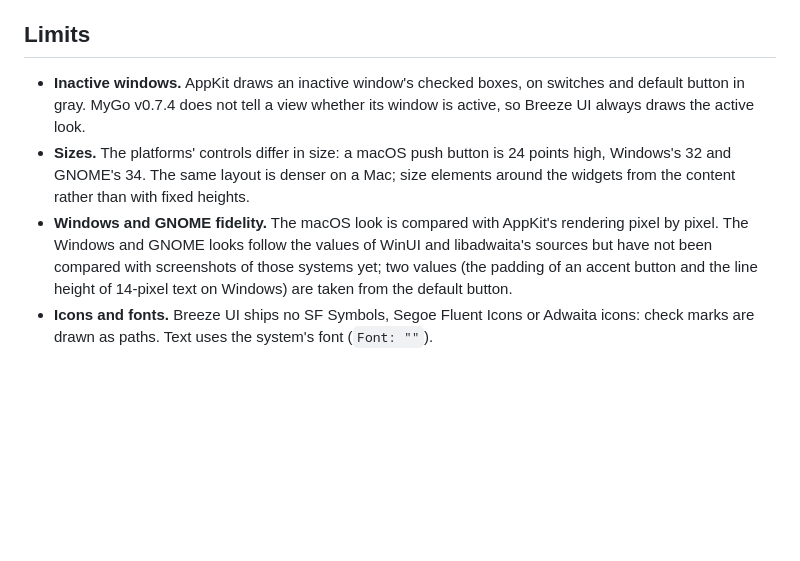
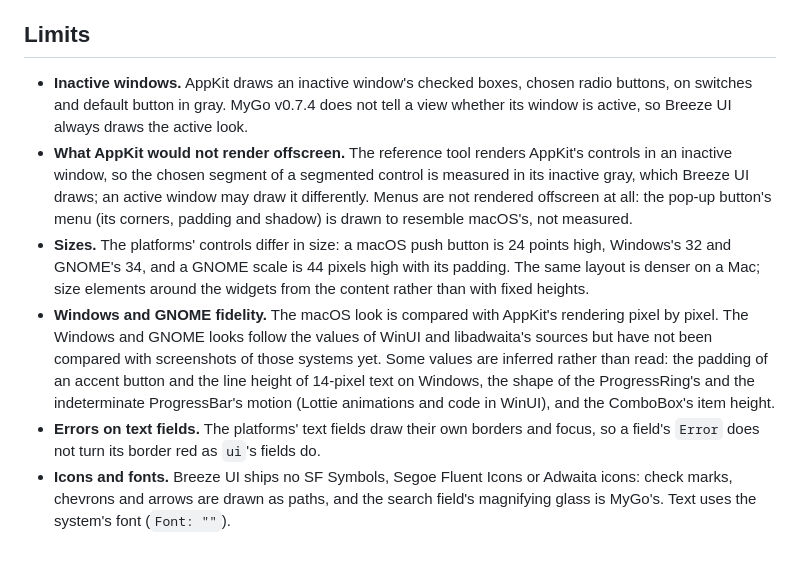
Before and after one commit to yldm-tech/mygo-breeze-ui, a Markdown page: docs/breeze-ui.md, the part around one of its changes. Drawn GitHub-style; blank space fills up the shorter version.

```diff
--- a/docs/breeze-ui.md
+++ b/docs/breeze-ui.md
@@ -86,7 +97,9 @@ Like MyGo's default theme it follows the desktop's preferences:
 
 ## Limits
 
-- **Inactive windows.** AppKit draws an inactive window's checked boxes, on switches and default button in gray. MyGo v0.7.4 does not tell a view whether its window is active, so Breeze UI always draws the active look.
-- **Sizes.** The platforms' controls differ in size: a macOS push button is 24 points high, Windows's 32 and GNOME's 34. The same layout is denser on a Mac; size elements around the widgets from the content rather than with fixed heights.
-- **Windows and GNOME fidelity.** The macOS look is compared with AppKit's rendering pixel by pixel. The Windows and GNOME looks follow the values of WinUI and libadwaita's sources but have not been compared with screenshots of those systems yet; two values (the padding of an accent button and the line height of 14-pixel text on Windows) are taken from the default button.
-- **Icons and fonts.** Breeze UI ships no SF Symbols, Segoe Fluent Icons or Adwaita icons: check marks are drawn as paths. Text uses the system's font (`Font: ""`).
+- **Inactive windows.** AppKit draws an inactive window's checked boxes, chosen radio buttons, on switches and default button in gray. MyGo v0.7.4 does not tell a view whether its window is active, so Breeze UI always draws the active look.
+- **What AppKit would not render offscreen.** The reference tool renders AppKit's controls in an inactive window, so the chosen segment of a segmented control is measured in its inactive gray, which Breeze UI draws; an active window may draw it differently. Menus are not rendered offscreen at all: the pop-up button's menu (its corners, padding and shadow) is drawn to resemble macOS's, not measured.
+- **Sizes.** The platforms' controls differ in size: a macOS push button is 24 points high, Windows's 32 and GNOME's 34, and a GNOME scale is 44 pixels high with its padding. The same layout is denser on a Mac; size elements around the widgets from the content rather than with fixed heights.
+- **Windows and GNOME fidelity.** The macOS look is compared with AppKit's rendering pixel by pixel. The Windows and GNOME looks follow the values of WinUI and libadwaita's sources but have not been compared with screenshots of those systems yet. Some values are inferred rather than read: the padding of an accent button and the line height of 14-pixel text on Windows, the shape of the ProgressRing's and the indeterminate ProgressBar's motion (Lottie animations and code in WinUI), and the ComboBox's item height.
+- **Errors on text fields.** The platforms' text fields draw their own borders and focus, so a field's `Error` does not turn its border red as `ui`'s fields do.
+- **Icons and fonts.** Breeze UI ships no SF Symbols, Segoe Fluent Icons or Adwaita icons: check marks, chevrons and arrows are drawn as paths, and the search field's magnifying glass is MyGo's. Text uses the system's font (`Font: ""`).
```
Also changed, not shown: other parts of docs/breeze-ui.md (+17 -6 lines), README.md (+1 -1 lines), README.zh-CN.md (+1 -1 lines), docs/assets/gallery-dark.png, docs/assets/gallery-light.png.
